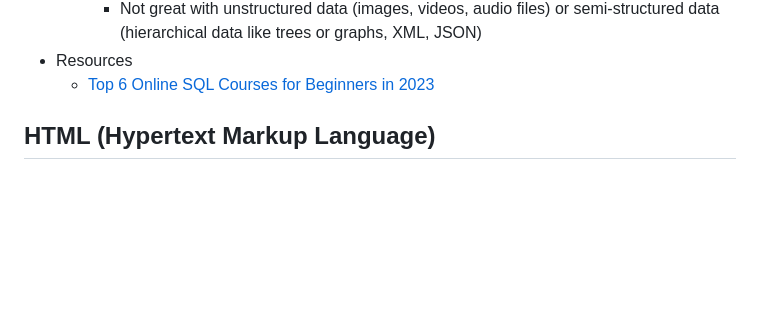
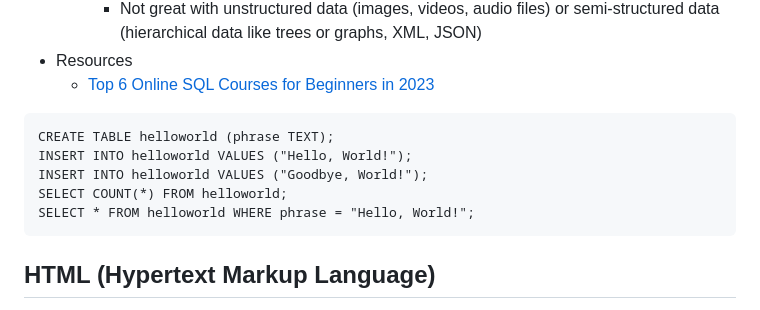
Before and after one commit to naomi789/learn-to-code, a Markdown page: full-notes.md, the part around the change. Drawn GitHub-style; blank space fills up the shorter version.

Commit message:
SQL hello world

````diff
--- a/full-notes.md
+++ b/full-notes.md
@@ -142,6 +142,14 @@ print("Hello, world!!")
  - Resources
    - [Top 6 Online SQL Courses for Beginners in 2023](https://learnsql.com/blog/best-online-sql-courses-2023/)
 
+ ```
+CREATE TABLE helloworld (phrase TEXT);
+INSERT INTO helloworld VALUES ("Hello, World!");
+INSERT INTO helloworld VALUES ("Goodbye, World!");
+SELECT COUNT(*) FROM helloworld;
+SELECT * FROM helloworld WHERE phrase = "Hello, World!";
+```
+
 ## HTML (Hypertext Markup Language)
  - HTML is best known for providing the basic structure of web pages, defining headings, paragraphs, links, images, etc
  - Pros
````
